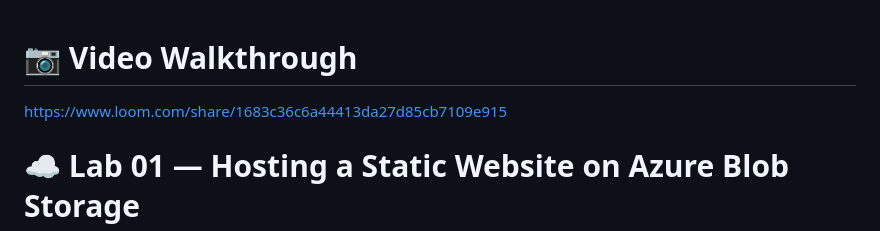
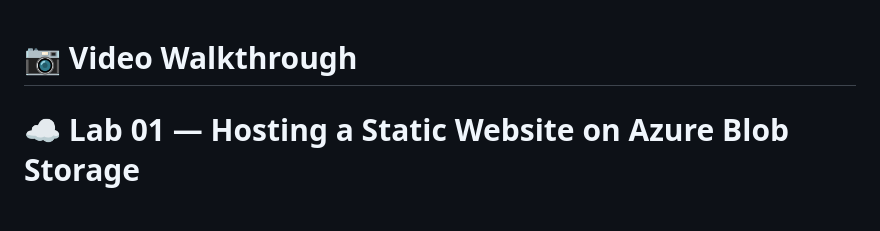
Before and after one commit to derecocherry/static-website-in-azure, a Markdown page: README.md, the part around the change. Drawn GitHub-style.

```diff
--- a/README.md
+++ b/README.md
@@ -1,5 +1,5 @@
 # 📷 Video Walkthrough
-https://www.loom.com/share/1683c36c6a44413da27d85cb7109e915
+
 # ☁️ Lab 01 — Hosting a Static Website on Azure Blob Storage
 
 ![Azure](https://img.shields.io/badge/Azure-Blob%20Storage-0078D4?logo=microsoftazure&logoColor=white)
```
